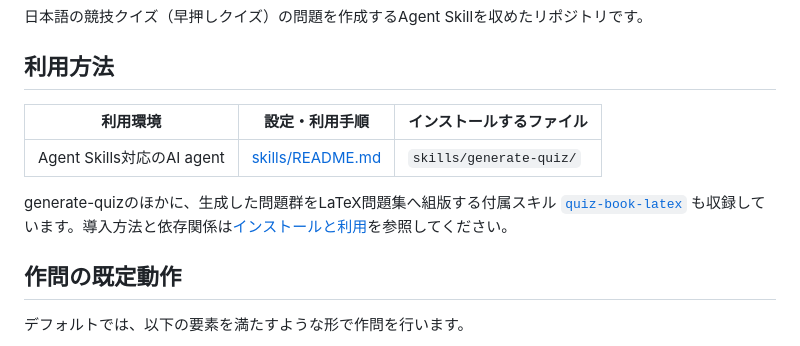
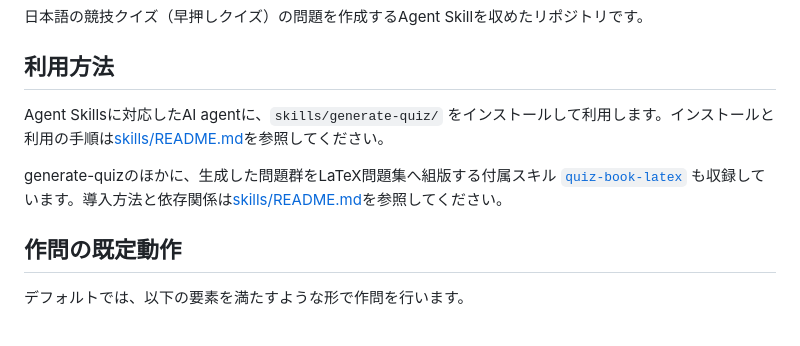
Before and after one commit to Watson496/generate-quiz, a Markdown page: README.md, the part around the change. GitHub-like rendering.

Commit message:
利用方法の表を文章にする

```diff
--- a/README.md
+++ b/README.md
@@ -4,11 +4,9 @@
 
 ## 利用方法
 
-| 利用環境 | 設定・利用手順 | インストールするファイル |
-|---|---|---|
-| Agent Skills対応のAI agent | [skills/README.md](skills/README.md) | `skills/generate-quiz/` |
+Agent Skillsに対応したAI agentに、`skills/generate-quiz/` をインストールして利用します。インストールと利用の手順は[skills/README.md](skills/README.md)を参照してください。
 
-generate-quizのほかに、生成した問題群をLaTeX問題集へ組版する付属スキル [`quiz-book-latex`](skills/quiz-book-latex/) も収録しています。導入方法と依存関係は[インストールと利用](skills/README.md#quiz-book-latex)を参照してください。
+generate-quizのほかに、生成した問題群をLaTeX問題集へ組版する付属スキル [`quiz-book-latex`](skills/quiz-book-latex/) も収録しています。導入方法と依存関係は[skills/README.md](skills/README.md#quiz-book-latex)を参照してください。
 
 ## 作問の既定動作
 
```
